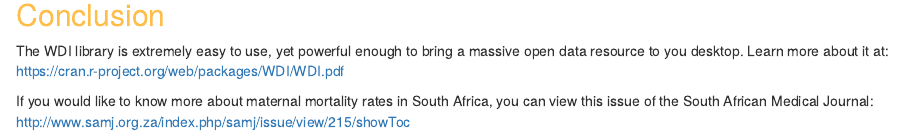
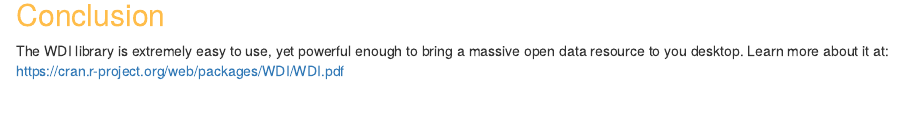
Before and after one commit to GS45191/Econometrics, an R Markdown document (WDI_SH.STA.MMRT.Rmd): the page in a window 1100 px wide, from 3090 px down. Rendered offline with R 4.5, knitr and Pandoc, with nearby package versions; some code elsewhere in the file could not run offline.

Commit message:
shorten rmd

```diff
--- a/WDI_SH.STA.MMRT.Rmd
+++ b/WDI_SH.STA.MMRT.Rmd
@@ -122,5 +122,3 @@ p1
 ## Conclusion
 
 The WDI library is extremely easy to use, yet powerful enough to bring a massive open data resource to you desktop.  Learn more about it at: https://cran.r-project.org/web/packages/WDI/WDI.pdf
-
-If you would like to know more about maternal mortality rates in South Africa, you can view this issue of the South African Medical Journal: http://www.samj.org.za/index.php/samj/issue/view/215/showToc
```
